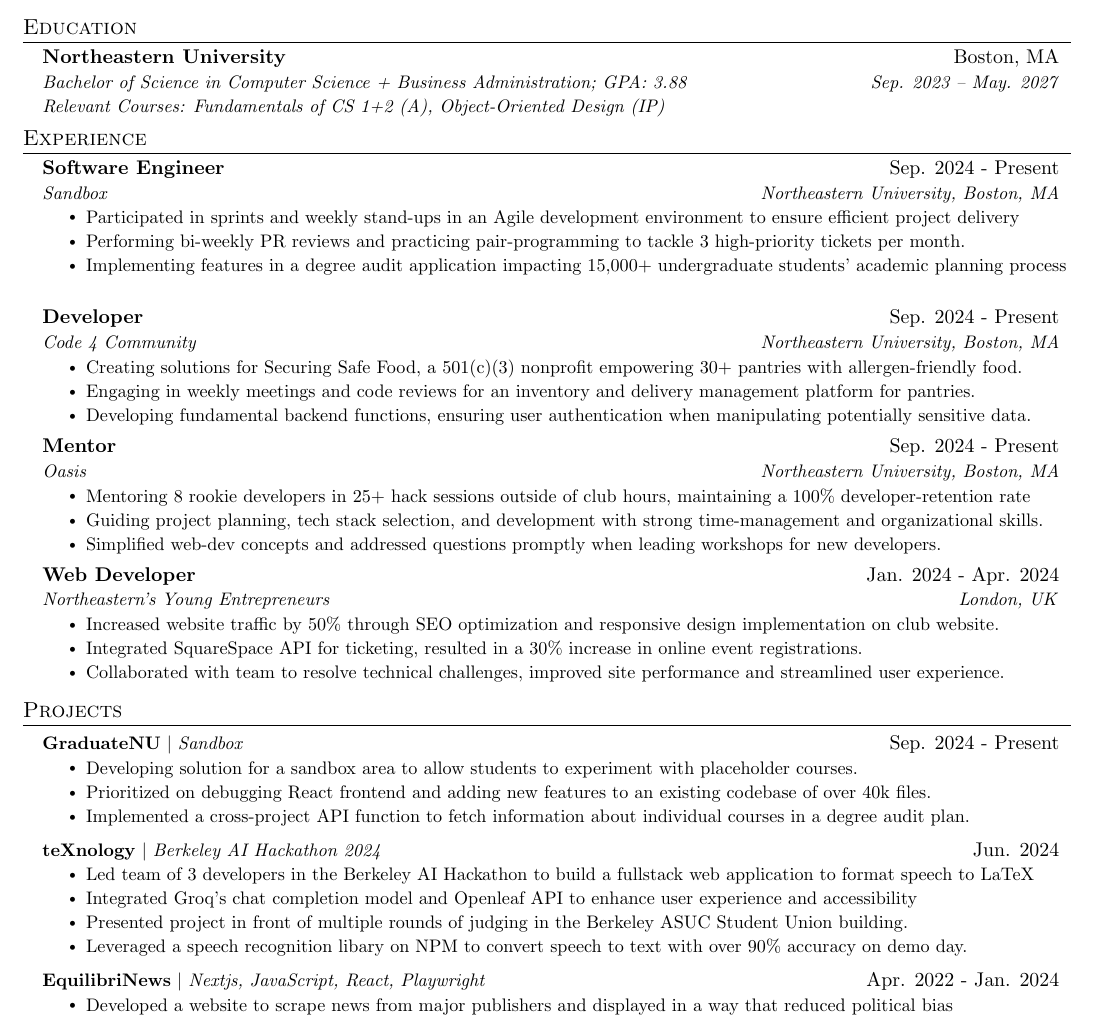
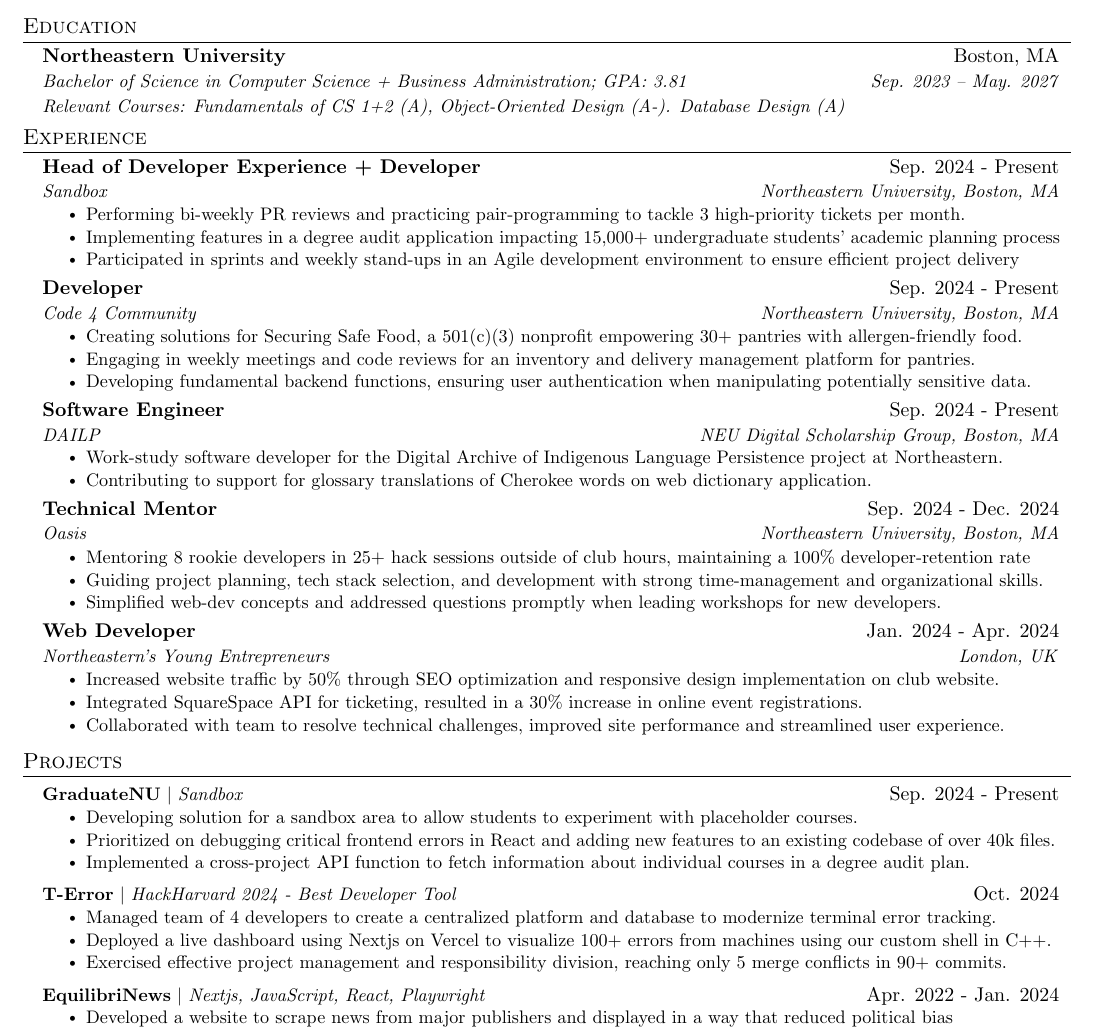
Before and after one commit to hellolol2016/Professional, a LaTeX document (fullstack.tex): part of the page, cut so that both start at the same text. Compiled offline with pdfLaTeX.

Commit message:
added dailp

```diff
--- a/fullstack.tex
+++ b/fullstack.tex
@@ -132,33 +128,22 @@
   \resumeSubHeadingListStart
     \eduSubheading
       {Northeastern University}{Boston, MA}
-      {Bachelor of Science in Computer Science + Business Administration; GPA: 3.88} {Sep. 2023 -- May. 2027}
-        {Relevant Courses: Fundamentals of CS 1+2 (A), Object-Oriented Design (IP)}
+      {Bachelor of Science in Computer Science + Business Administration; GPA: 3.81} {Sep. 2023 -- May. 2027}
+        {Relevant Courses: Fundamentals of CS 1+2 (A), Object-Oriented Design (A-). Database Design (A)}
   \resumeSubHeadingListEnd
 
 
 %-----------EXPERIENCE-----------
 
-
-% -----------Multiple Positions Heading-----------
-%    \resumeSubSubheading
-%     {Software Engineer I}{Oct 2014 - Sep 2016}
-%     \resumeItemListStart
-%        \resumeItem{Apache Beam}
-
-%     \resumeItemListEnd
-%    \resumeSubHeadingListEnd
-%-------------------------------------------
-
 \section{Experience}
   \resumeSubHeadingListStart
      \resumeSubheading
-      {Software Engineer}{Sep. 2024 - Present}
+      {Head of Developer Experience + Developer}{Sep. 2024 - Present}
       {Sandbox}{Northeastern University, Boston, MA}
       \resumeItemListStart
-        \resumeItem{Participated in sprints and weekly stand-ups in an Agile development environment to ensure efficient project delivery}
         \resumeItem{Performing bi-weekly PR reviews and practicing pair-programming to tackle 3 high-priority tickets per month.}
        \resumeItem{Implementing features in a degree audit application impacting 15,000+ undergraduate students' academic planning process}
+        \resumeItem{Participated in sprints and weekly stand-ups in an Agile development environment to ensure efficient project delivery}
 
     \resumeItemListEnd
 
@@ -172,14 +157,20 @@
     \resumeItemListEnd
 
    \resumeSubheading
-      {Mentor}{Sep. 2024 - Present}
+      {Software Engineer}{Sep. 2024 - Present}
+      {DAILP}{NEU Digital Scholarship Group, Boston, MA}
+      \resumeItemListStart
+        \resumeItem{Work-study software developer for the Digital Archive of Indigenous Language Persistence project at Northeastern.}
+        \resumeItem{Contributing to support for glossary translations of Cherokee words on web dictionary application.}
+    \resumeItemListEnd
+   \resumeSubheading
+      {Technical Mentor}{Sep. 2024 - Dec. 2024}
       {Oasis}{Northeastern University, Boston, MA}
       \resumeItemListStart
         \resumeItem{Mentoring 8 rookie developers in 25+ hack sessions outside of club hours, maintaining a 100\% developer-retention rate}
         \resumeItem{Guiding project planning, tech stack selection, and development with strong time-management and organizational skills.}
         \resumeItem{Simplified web-dev concepts and addressed questions promptly when leading workshops for new developers.}
     \resumeItemListEnd
-
  \resumeSubheading
       {Web Developer}{Jan. 2024 - Apr. 2024}
       {Northeastern's Young Entrepreneurs}{London, UK}
@@ -206,18 +196,16 @@
           {\textbf{GraduateNU} $|$ \emph{Sandbox}}{Sep. 2024 - Present}
           \resumeItemListStart
             \resumeItem{Developing solution for a sandbox area to allow students to experiment with placeholder courses.}
-            \resumeItem{Prioritized on debugging React frontend and adding new features to an existing codebase of over 40k files.}
+            \resumeItem{Prioritized on debugging critical frontend errors in React and adding new features to an existing codebase of over 40k files.}
             \resumeItem{Implemented a cross-project API function to fetch information about individual courses in a degree audit plan.}
-
           \resumeItemListEnd
 
-     \resumeProjectHeading
-          {\textbf{teXnology} $|$ \emph{Berkeley AI Hackathon 2024}}{Jun. 2024}
+       \resumeProjectHeading
+          {\textbf{T-Error} $|$ \emph{HackHarvard 2024 - Best Developer Tool}}{Oct. 2024}
           \resumeItemListStart
-            \resumeItem{Led team of 3 developers in the Berkeley AI Hackathon to build a fullstack web application to format speech to LaTeX}
-            \resumeItem{Integrated Groq’s chat completion model and Openleaf API to enhance user experience and accessibility}
-            \resumeItem{Presented project in front of multiple rounds of judging in the Berkeley ASUC Student Union building.}
-            \resumeItem{Leveraged a speech recognition libary on NPM to convert speech to text with over 90\% accuracy on demo day.}
+          \resumeItem{Managed team of 4 developers to create a centralized platform and database to modernize terminal error tracking.}
+            \resumeItem{Deployed a live dashboard using Nextjs on Vercel to visualize 100+ errors from machines using our custom shell in C++.}
+            \resumeItem{Exercised effective project management and responsibility division, reaching only 5 merge conflicts in 90+ commits.}
           \resumeItemListEnd
 
      \resumeProjectHeading
```
Also changed, not shown: Dennis_Wang_Fullstack_Resume.pdf, fullstack.tex (14 more changed lines).
